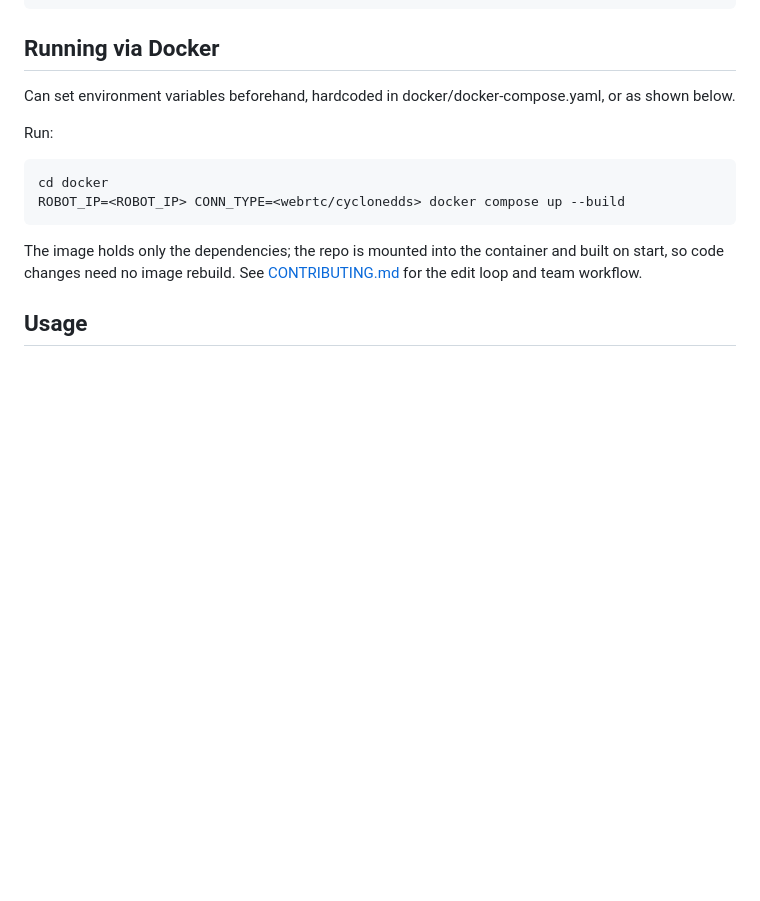
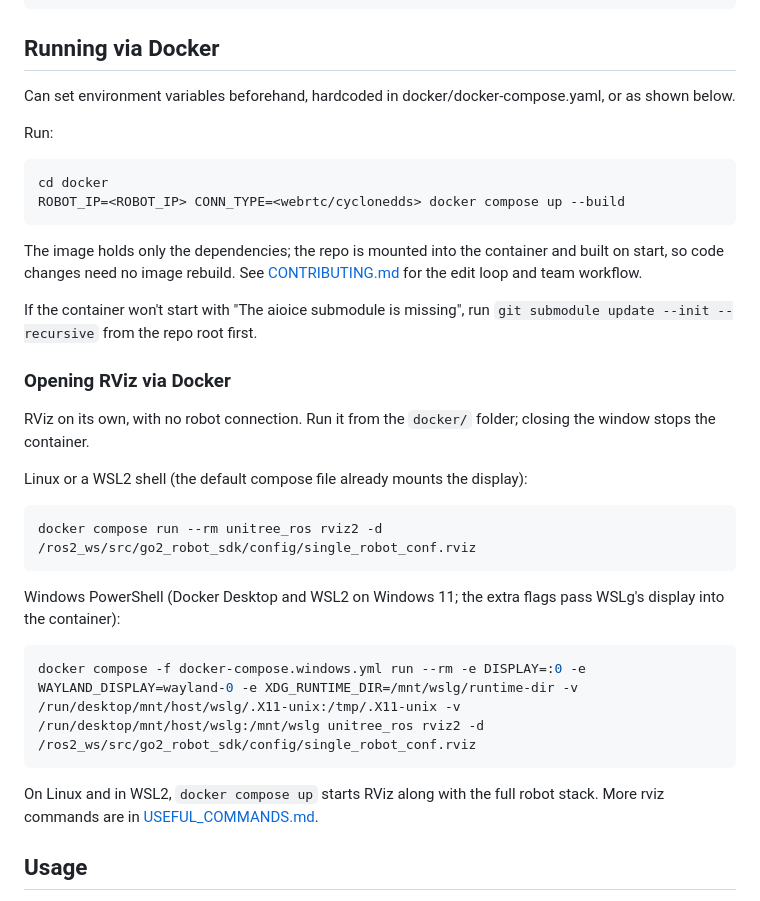
Before and after one commit to LuisMend12/go2-fusion, a Markdown page: README.md, the part around the change. Rendered like a GitHub page; blank space fills up the shorter version.

````diff
--- a/README.md
+++ b/README.md
@@ -120,6 +120,24 @@ ROBOT_IP=<ROBOT_IP> CONN_TYPE=<webrtc/cyclonedds> docker compose up --build
 ```
 
 The image holds only the dependencies; the repo is mounted into the container and built on start, so code changes need no image rebuild. See [CONTRIBUTING.md](CONTRIBUTING.md) for the edit loop and team workflow.
+
+If the container won't start with "The aioice submodule is missing", run `git submodule update --init --recursive` from the repo root first.
+
+### Opening RViz via Docker
+
+RViz on its own, with no robot connection. Run it from the `docker/` folder; closing the window stops the container.
+
+Linux or a WSL2 shell (the default compose file already mounts the display):
+```shell
+docker compose run --rm unitree_ros rviz2 -d /ros2_ws/src/go2_robot_sdk/config/single_robot_conf.rviz
+```
+
+Windows PowerShell (Docker Desktop and WSL2 on Windows 11; the extra flags pass WSLg's display into the container):
+```powershell
+docker compose -f docker-compose.windows.yml run --rm -e DISPLAY=:0 -e WAYLAND_DISPLAY=wayland-0 -e XDG_RUNTIME_DIR=/mnt/wslg/runtime-dir -v /run/desktop/mnt/host/wslg/.X11-unix:/tmp/.X11-unix -v /run/desktop/mnt/host/wslg:/mnt/wslg unitree_ros rviz2 -d /ros2_ws/src/go2_robot_sdk/config/single_robot_conf.rviz
+```
+
+On Linux and in WSL2, `docker compose up` starts RViz along with the full robot stack. More rviz commands are in [USEFUL_COMMANDS.md](USEFUL_COMMANDS.md#rviz).
 
 ## Usage
 
````
Also changed, not shown: USEFUL_COMMANDS.md (+47 -2 lines).
